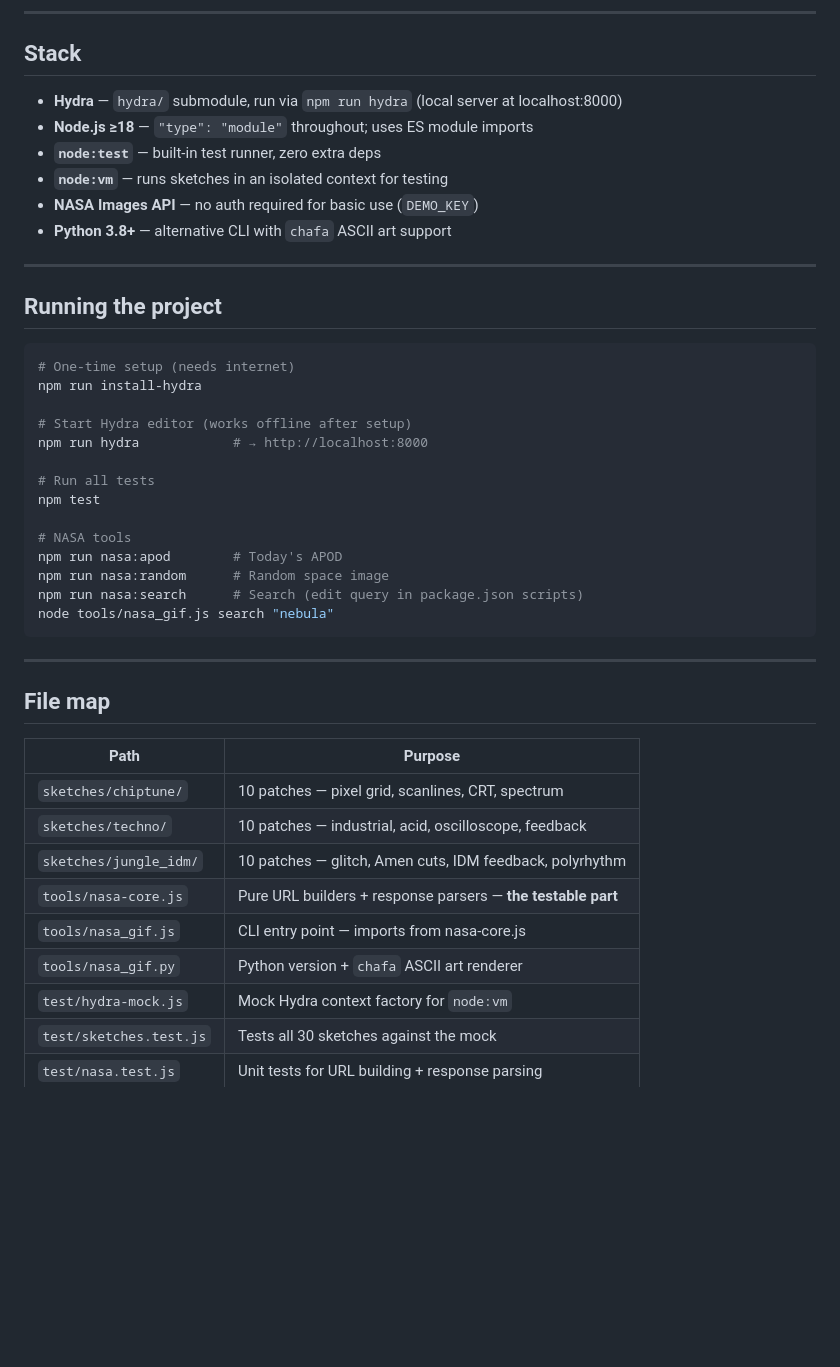
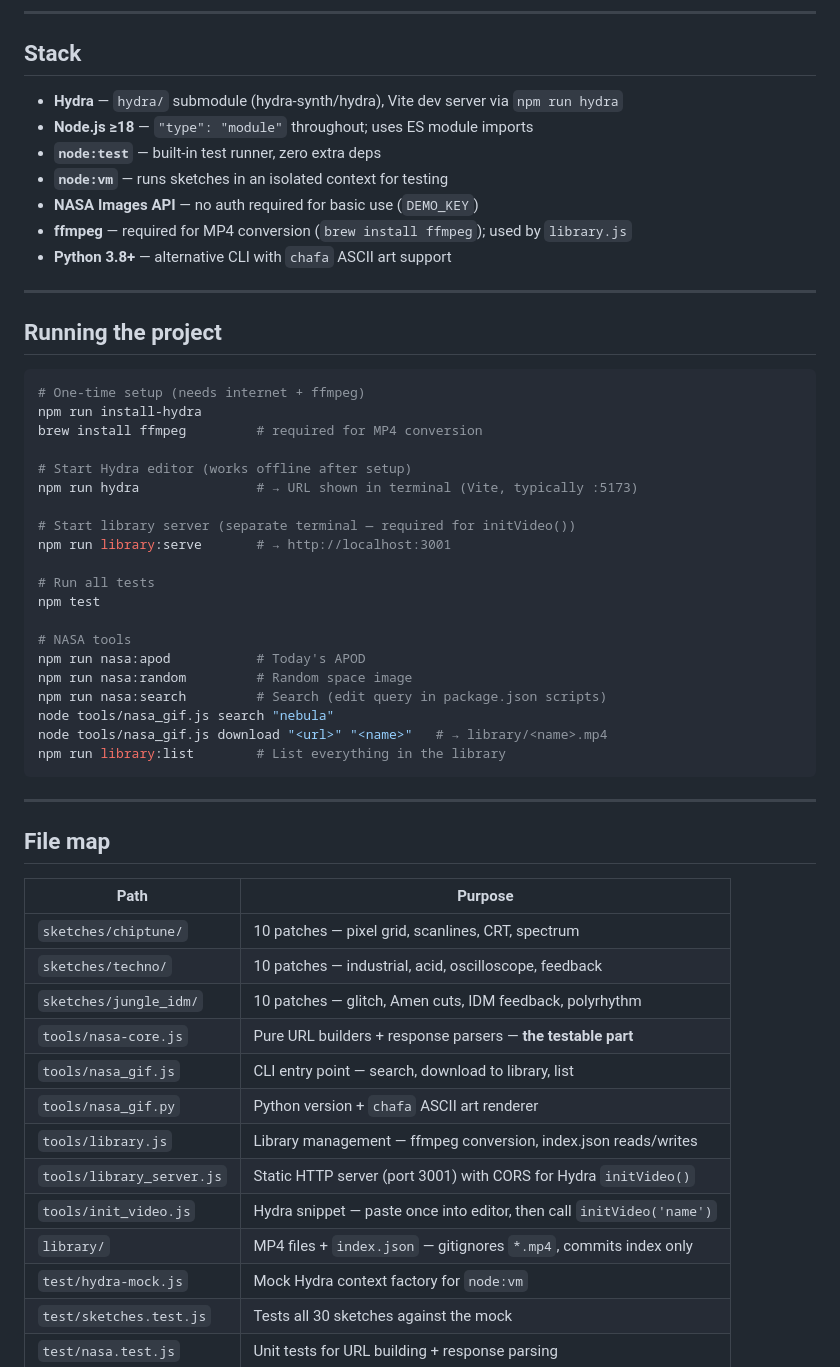
Before and after one commit to markdenardo/lobit-hydra, a Markdown page: CLAUDE.md, the part around one of its changes. Drawn GitHub-style; blank space fills up the shorter version.

````diff
--- a/CLAUDE.md
+++ b/CLAUDE.md
@@ -18,11 +18,12 @@ A **performance-ready collection of Hydra sketches** grouped by genre, plus Node
 
 ## Stack
 
-- **Hydra** — `hydra/` submodule, run via `npm run hydra` (local server at localhost:8000)
+- **Hydra** — `hydra/` submodule (hydra-synth/hydra), Vite dev server via `npm run hydra`
 - **Node.js ≥18** — `"type": "module"` throughout; uses ES module imports
 - **`node:test`** — built-in test runner, zero extra deps
 - **`node:vm`** — runs sketches in an isolated context for testing
 - **NASA Images API** — no auth required for basic use (`DEMO_KEY`)
+- **ffmpeg** — required for MP4 conversion (`brew install ffmpeg`); used by `library.js`
 - **Python 3.8+** — alternative CLI with `chafa` ASCII art support
 
 ---
@@ -30,20 +31,26 @@ A **performance-ready collection of Hydra sketches** grouped by genre, plus Node
 ## Running the project
 
 ```bash
-# One-time setup (needs internet)
+# One-time setup (needs internet + ffmpeg)
 npm run install-hydra
+brew install ffmpeg         # required for MP4 conversion
 
 # Start Hydra editor (works offline after setup)
-npm run hydra            # → http://localhost:8000
+npm run hydra               # → URL shown in terminal (Vite, typically :5173)
+
+# Start library server (separate terminal — required for initVideo())
+npm run library:serve       # → http://localhost:3001
 
 # Run all tests
 npm test
 
 # NASA tools
-npm run nasa:apod        # Today's APOD
-npm run nasa:random      # Random space image
-npm run nasa:search      # Search (edit query in package.json scripts)
+npm run nasa:apod           # Today's APOD
+npm run nasa:random         # Random space image
+npm run nasa:search         # Search (edit query in package.json scripts)
 node tools/nasa_gif.js search "nebula"
+node tools/nasa_gif.js download "<url>" "<name>"   # → library/<name>.mp4
+npm run library:list        # List everything in the library
 ```
 
 ---
@@ -56,8 +63,12 @@ node tools/nasa_gif.js search "nebula"
 | `sketches/techno/` | 10 patches — industrial, acid, oscilloscope, feedback |
 | `sketches/jungle_idm/` | 10 patches — glitch, Amen cuts, IDM feedback, polyrhythm |
 | `tools/nasa-core.js` | Pure URL builders + response parsers — **the testable part** |
-| `tools/nasa_gif.js` | CLI entry point — imports from nasa-core.js |
+| `tools/nasa_gif.js` | CLI entry point — search, download to library, list |
 | `tools/nasa_gif.py` | Python version + `chafa` ASCII art renderer |
+| `tools/library.js` | Library management — ffmpeg conversion, index.json reads/writes |
+| `tools/library_server.js` | Static HTTP server (port 3001) with CORS for Hydra `initVideo()` |
+| `tools/init_video.js` | Hydra snippet — paste once into editor, then call `initVideo('name')` |
+| `library/` | MP4 files + `index.json` — gitignores `*.mp4`, commits index only |
 | `test/hydra-mock.js` | Mock Hydra context factory for `node:vm` |
 | `test/sketches.test.js` | Tests all 30 sketches against the mock |
 | `test/nasa.test.js` | Unit tests for URL building + response parsing |
````
Also changed, not shown: other parts of CLAUDE.md (+37 -3 lines).
